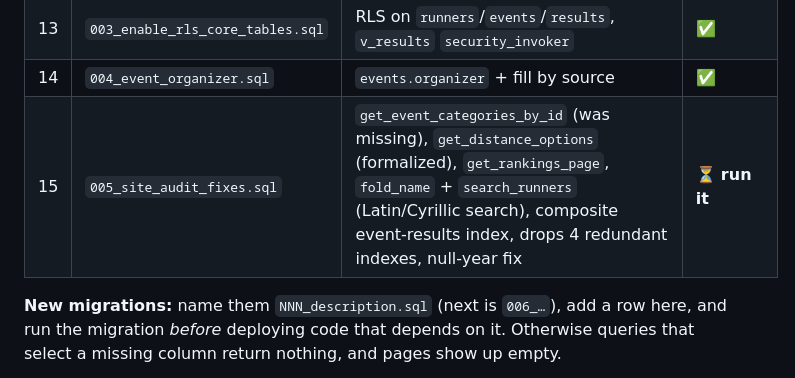
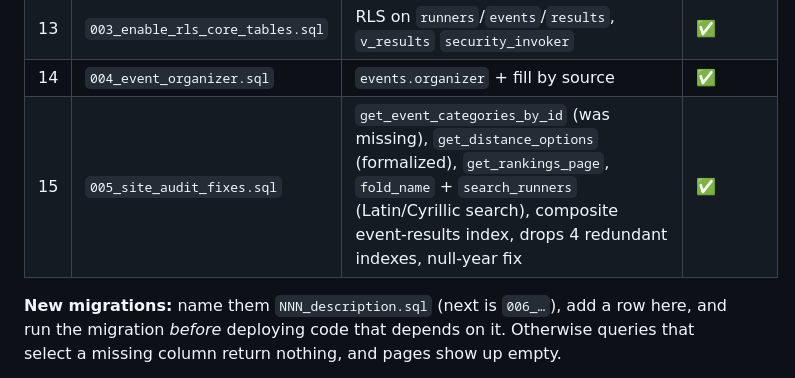
Before and after one commit to nunmer/steperun, a Markdown page: docs/DB_MANAGEMENT.md, the part around the change. Rendered like a GitHub page.

```diff
--- a/docs/DB_MANAGEMENT.md
+++ b/docs/DB_MANAGEMENT.md
@@ -25,7 +25,7 @@ Status checked against the live database on 2026-10-21.
 | 12 | `add_session_coins_charged.sql` | `run_sessions.coins_charged` + `(user_id, status, updated_at)` index | ✅ |
 | 13 | `003_enable_rls_core_tables.sql` | RLS on `runners`/`events`/`results`, `v_results` `security_invoker` | ✅ |
 | 14 | `004_event_organizer.sql` | `events.organizer` + fill by source | ✅ |
-| 15 | `005_site_audit_fixes.sql` | `get_event_categories_by_id` (was missing), `get_distance_options` (formalized), `get_rankings_page`, `fold_name` + `search_runners` (Latin/Cyrillic search), composite event-results index, drops 4 redundant indexes, null-year fix | ⏳ **run it** |
+| 15 | `005_site_audit_fixes.sql` | `get_event_categories_by_id` (was missing), `get_distance_options` (formalized), `get_rankings_page`, `fold_name` + `search_runners` (Latin/Cyrillic search), composite event-results index, drops 4 redundant indexes, null-year fix | ✅ |
 
 **New migrations:** name them `NNN_description.sql` (next is `006_…`), add a row
 here, and run the migration *before* deploying code that depends on it.
```
Also changed, not shown: docs/AUDIT-2026-10-21.md (+1 -3 lines), docs/TODO.md (+0 -3 lines).
